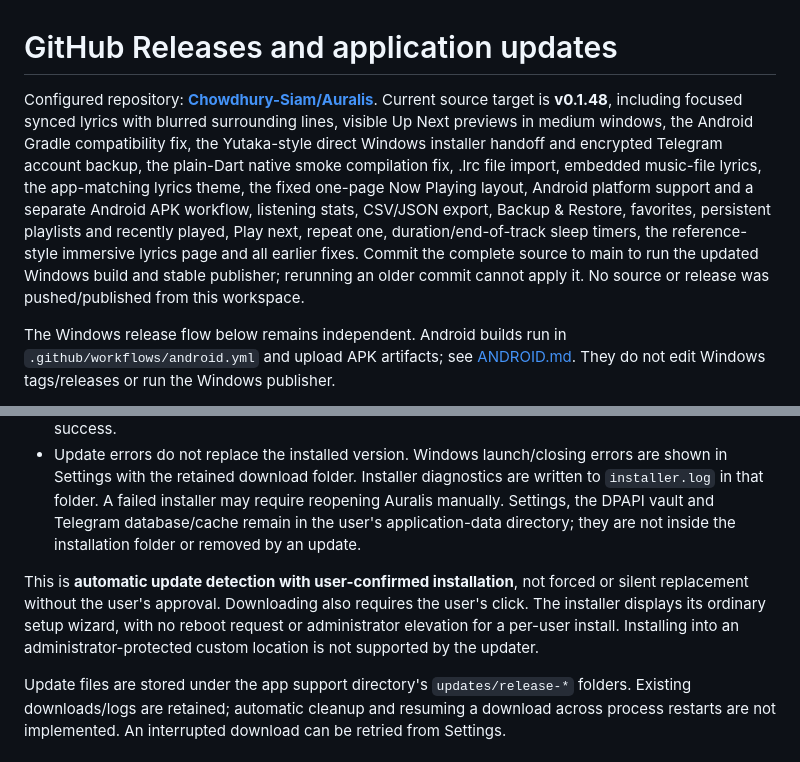
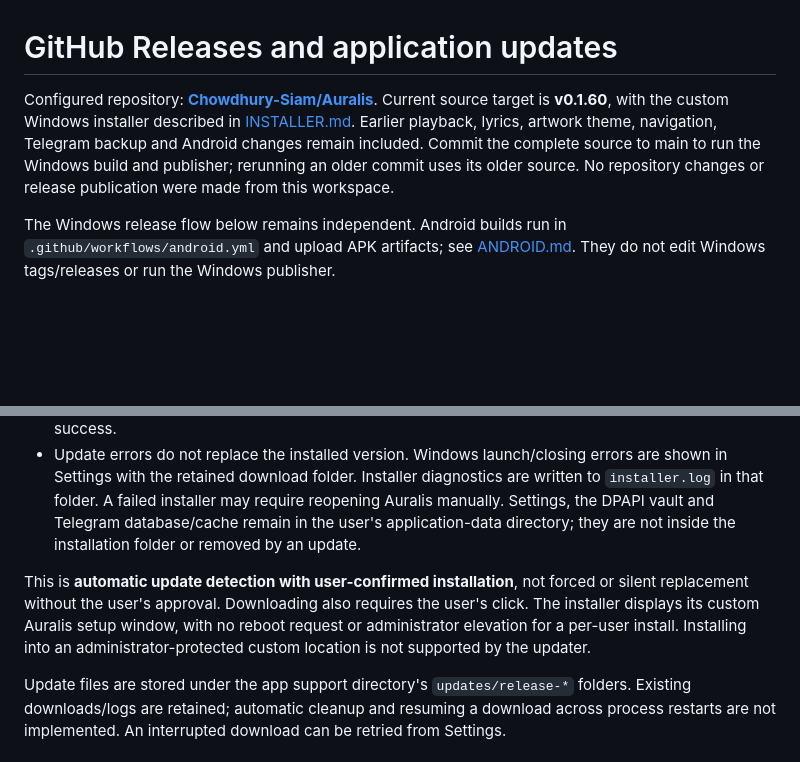
Before and after one commit to Chowdhury-Siam/Auralis, a Markdown page: docs/UPDATES.md, 2 parts joined by grey strips. Drawn GitHub-style; blank space fills up the shorter version.

Commit message:
Small bug fixes: docs/UPDATES.md

```diff
--- a/docs/UPDATES.md
+++ b/docs/UPDATES.md
@@ -1,6 +1,6 @@
 # GitHub Releases and application updates
 
-Configured repository: **[Chowdhury-Siam/Auralis](https://github.com/Chowdhury-Siam/Auralis)**. Current source target is **v0.1.48**, including focused synced lyrics with blurred surrounding lines, visible Up Next previews in medium windows, the Android Gradle compatibility fix, the Yutaka-style direct Windows installer handoff and encrypted Telegram account backup, the plain-Dart native smoke compilation fix, .lrc file import, embedded music-file lyrics, the app-matching lyrics theme, the fixed one-page Now Playing layout, Android platform support and a separate Android APK workflow, listening stats, CSV/JSON export, Backup & Restore, favorites, persistent playlists and recently played, Play next, repeat one, duration/end-of-track sleep timers, the reference-style immersive lyrics page and all earlier fixes. Commit the complete source to main to run the updated Windows build and stable publisher; rerunning an older commit cannot apply it. No source or release was pushed/published from this workspace.
+Configured repository: **[Chowdhury-Siam/Auralis](https://github.com/Chowdhury-Siam/Auralis)**. Current source target is **v0.1.60**, with the custom Windows installer described in [INSTALLER.md](INSTALLER.md). Earlier playback, lyrics, artwork theme, navigation, Telegram backup and Android changes remain included. Commit the complete source to main to run the Windows build and publisher; rerunning an older commit uses its older source. No repository changes or release publication were made from this workspace.
 
 The Windows release flow below remains independent. Android builds run in `.github/workflows/android.yml` and upload APK artifacts; see [ANDROID.md](ANDROID.md). They do not edit Windows tags/releases or run the Windows publisher.
 
@@ -59,7 +59,7 @@ Implementation follows the official [restore](https://github.com/actions/cache/b
 - Installation requires **Install and restart**, followed by confirmation. The file is hashed again before handoff. Following Yutaka's Windows updater, Auralis launches the verified setup.exe directly as a detached process with no shell or PowerShell helper. It passes its PID, installation directory and log path as separate arguments, then runs the shared orderly audio/TDLib shutdown and required process exit. Inno Setup waits up to 90 seconds for that process before beginning setup and aborts if waiting fails. Complete the visible setup wizard; the update-only Run entry reopens Auralis after success.
 - Update errors do not replace the installed version. Windows launch/closing errors are shown in Settings with the retained download folder. Installer diagnostics are written to `installer.log` in that folder. A failed installer may require reopening Auralis manually. Settings, the DPAPI vault and Telegram database/cache remain in the user's application-data directory; they are not inside the installation folder or removed by an update.
 
-This is **automatic update detection with user-confirmed installation**, not forced or silent replacement without the user's approval. Downloading also requires the user's click. The installer displays its ordinary setup wizard, with no reboot request or administrator elevation for a per-user install. Installing into an administrator-protected custom location is not supported by the updater.
+This is **automatic update detection with user-confirmed installation**, not forced or silent replacement without the user's approval. Downloading also requires the user's click. The installer displays its custom Auralis setup window, with no reboot request or administrator elevation for a per-user install. Installing into an administrator-protected custom location is not supported by the updater.
 
 Update files are stored under the app support directory's `updates/release-*` folders. Existing downloads/logs are retained; automatic cleanup and resuming a download across process restarts are not implemented. An interrupted download can be retried from Settings.
 
```
